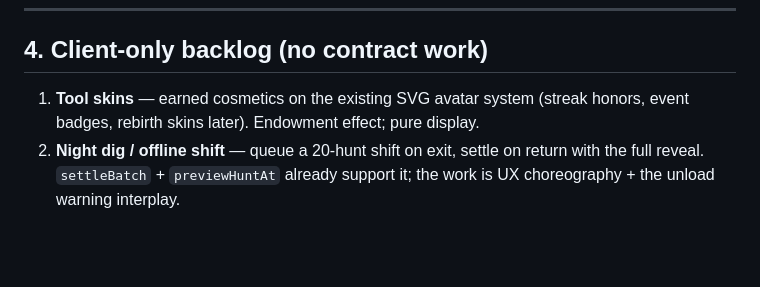
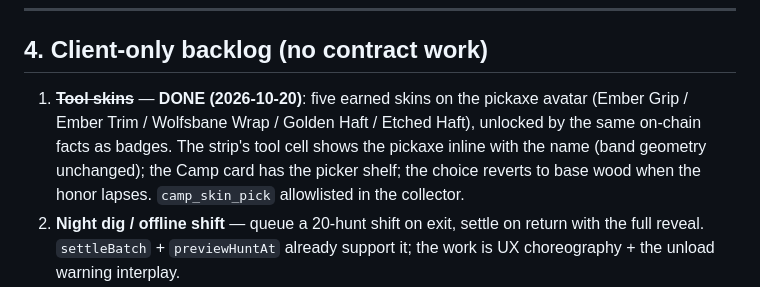
Before and after one commit to Deep-Wood/deep_wood, a Markdown page: docs/ENGAGEMENT-ROADMAP.md, the part around the change. Rendered like a GitHub page; blank space fills up the shorter version.

Commit message:
docs: mark section 4.1 tool skins done

```diff
--- a/docs/ENGAGEMENT-ROADMAP.md
+++ b/docs/ENGAGEMENT-ROADMAP.md
@@ -76,8 +76,12 @@ the on-chain set is below.
 
 ## 4. Client-only backlog (no contract work)
 
-1. **Tool skins** — earned cosmetics on the existing SVG avatar system (streak
-   honors, event badges, rebirth skins later). Endowment effect; pure display.
+1. ~~**Tool skins**~~ — **DONE (2026-10-20)**: five earned skins on the pickaxe
+   avatar (Ember Grip / Ember Trim / Wolfsbane Wrap / Golden Haft / Etched
+   Haft), unlocked by the same on-chain facts as badges. The strip's tool
+   cell shows the pickaxe inline with the name (band geometry unchanged);
+   the Camp card has the picker shelf; the choice reverts to base wood when
+   the honor lapses. `camp_skin_pick` allowlisted in the collector.
 2. **Night dig / offline shift** — queue a 20-hunt shift on exit, settle on
    return with the full reveal. `settleBatch` + `previewHuntAt` already support it; the
    work is UX choreography + the unload warning interplay.
```
